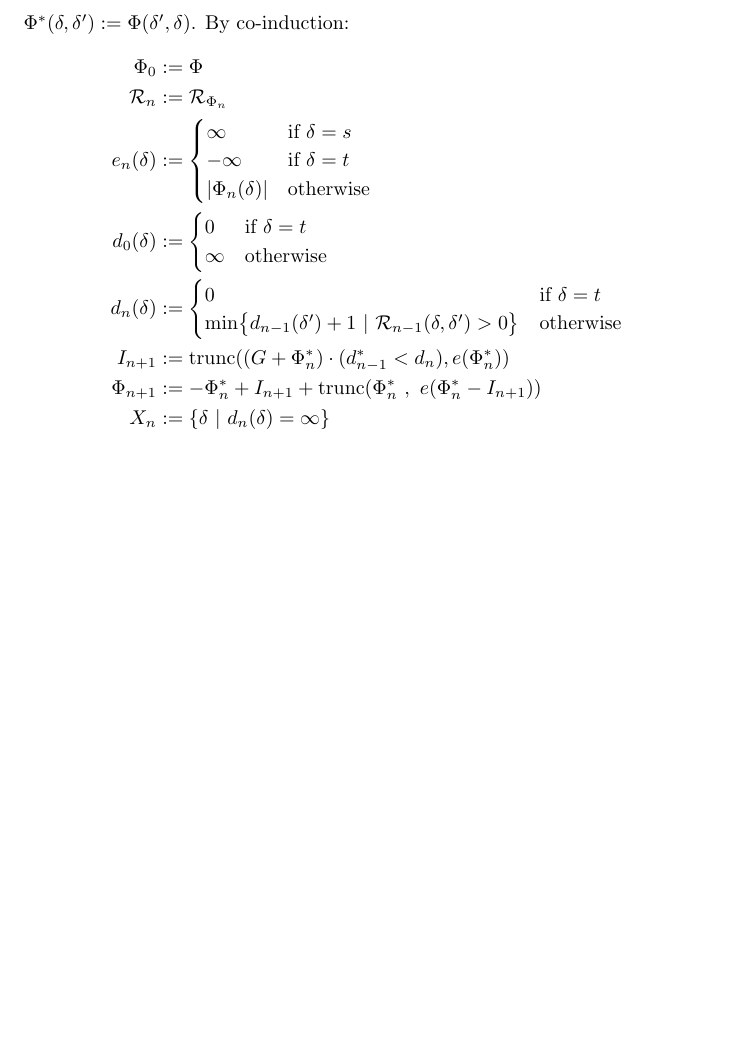
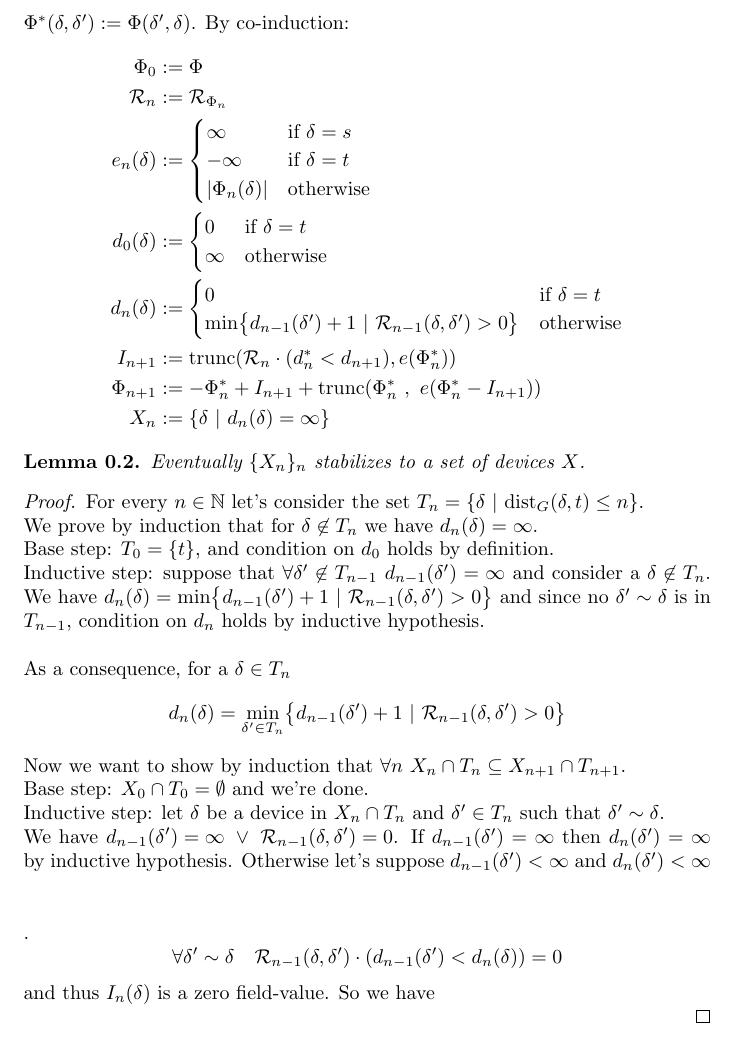
Before and after one commit to giampierolonoce/Maximum-flow, a LaTeX document (notes/notes.tex): part of page 2 of 2, cut so that both start at the same text, the shorter picture padded with empty space. Compiled offline with pdfLaTeX.

Commit message:
update using the old flow

```diff
--- a/notes/notes.tex
+++ b/notes/notes.tex
@@ -75,12 +75,38 @@ d_n(\delta)&:=
 0 &\text{if\ }\delta=t\\
  \mathrm{min}\big\{d_{n-1}(\delta') + 1\ |\  \mathcal{R}_{n-1}(\delta, \delta')>0\big\}&\text{otherwise}
 \end{cases}\\
-I_{n+1}&:= \mathrm{trunc}((G + \Phi^*_n)\cdot(d_{n-1}^*<d_n),  e(\Phi_n^*))\\
+I_{n+1}&:= \mathrm{trunc}(\mathcal{R}_n\cdot(d_n^*<d_{n+1}),  e(\Phi_n^*))\\
 \Phi_{n+1}&:= -\Phi_n^* + I_{n+1} + \mathrm{trunc}(\Phi_n^*\ ,\  e(\Phi_n^* - I_{n+1}))\\
 X_n&:=\{\delta \ |\ d_n(\delta)=\infty\}
 \end{split}
 \end{equation*}
 
+\begin{lem}
+ Eventually $\{X_n\}_n$ stabilizes to a set of devices $X$.
+\end{lem}
+\begin{proof}
+ %For every device $\delta$ let $\epsilon_\delta$ the first event on $\delta$ such that $d_{\mathrm{round}(\epsilon_\delta)}(\delta) < \infty$, if there's any. Moreover let $\epsilon_0$ be an event in the future of all the $\epsilon_\delta$ and $\bar{n} = \mathrm{round}(\epsilon_0)$. \\
+For every $n\in\mathbb{N}$ let's consider the set $T_n=\{\delta\ |\ \mathrm{dist}_G(\delta, t)\leq n\}$.\\
+We prove by induction that for $\delta\not\in T_n $ we have $d_n(\delta)=\infty$.\\
+Base step: $T_0=\{t\}$, and condition on $d_0$ holds by definition.\\
+Inductive step: suppose that $\forall \delta'\not\in T_{n-1}\ d_{n-1}(\delta')=\infty$ and consider a  $\delta \not\in T_n$. We have  $d_n(\delta)= \mathrm{min}\big\{d_{n-1}(\delta') + 1\ |\  \mathcal{R}_{n-1}(\delta, \delta')>0\big\}$ and since no $\delta'\sim \delta$ is in $T_{n-1}$, condition on $d_n$ holds by inductive hypothesis.\\ \\
+As a consequence, for a $\delta\in  T_n$
+\begin{equation*}
+d_n(\delta) =  \underset{\delta'\in T_n}{\mathrm{min}}\big\{d_{n-1}(\delta') + 1\ |\  \mathcal{R}_{n-1}(\delta, \delta')>0\big\}
+\end{equation*}
+ Now we want to show by induction that $\displaystyle{\forall n\  X_n\cap T_n \subseteq X_{n+1} \cap T_{n+1}}$.\\
+Base step: $X_0\cap T_0 = \emptyset$ and we're done.\\
+ Inductive step: let  $\delta$ be a device in $X_n\cap T_n$ and $\delta'\in T_n$ such that $\delta'\sim\delta$. \\
+We have $\displaystyle{d_{n-1}(\delta')=\infty\ \lor\ \mathcal{R}_{n-1}(\delta, \delta') = 0}$. If $d_{n-1}(\delta')=\infty$ then $d_n(\delta')=\infty$ by inductive hypothesis. Otherwise let's suppose $d_{n-1}(\delta')<\infty$ and $d_n(\delta')<\infty$
+\\ \\ \\.
+\begin{equation*}
+\forall\delta'\sim\delta\ \ \ \mathcal{R}_{n-1}(\delta, \delta')\cdot(d_{n-1}(\delta')<d_{n}(\delta)) = 0
+\end{equation*}
+and thus $I_n(\delta)$ is a zero field-value.
+So we have
+
+\end{proof}
+
 
 
 \end{document}
```
Also changed, not shown: notes/notes.pdf, 3 other files.
